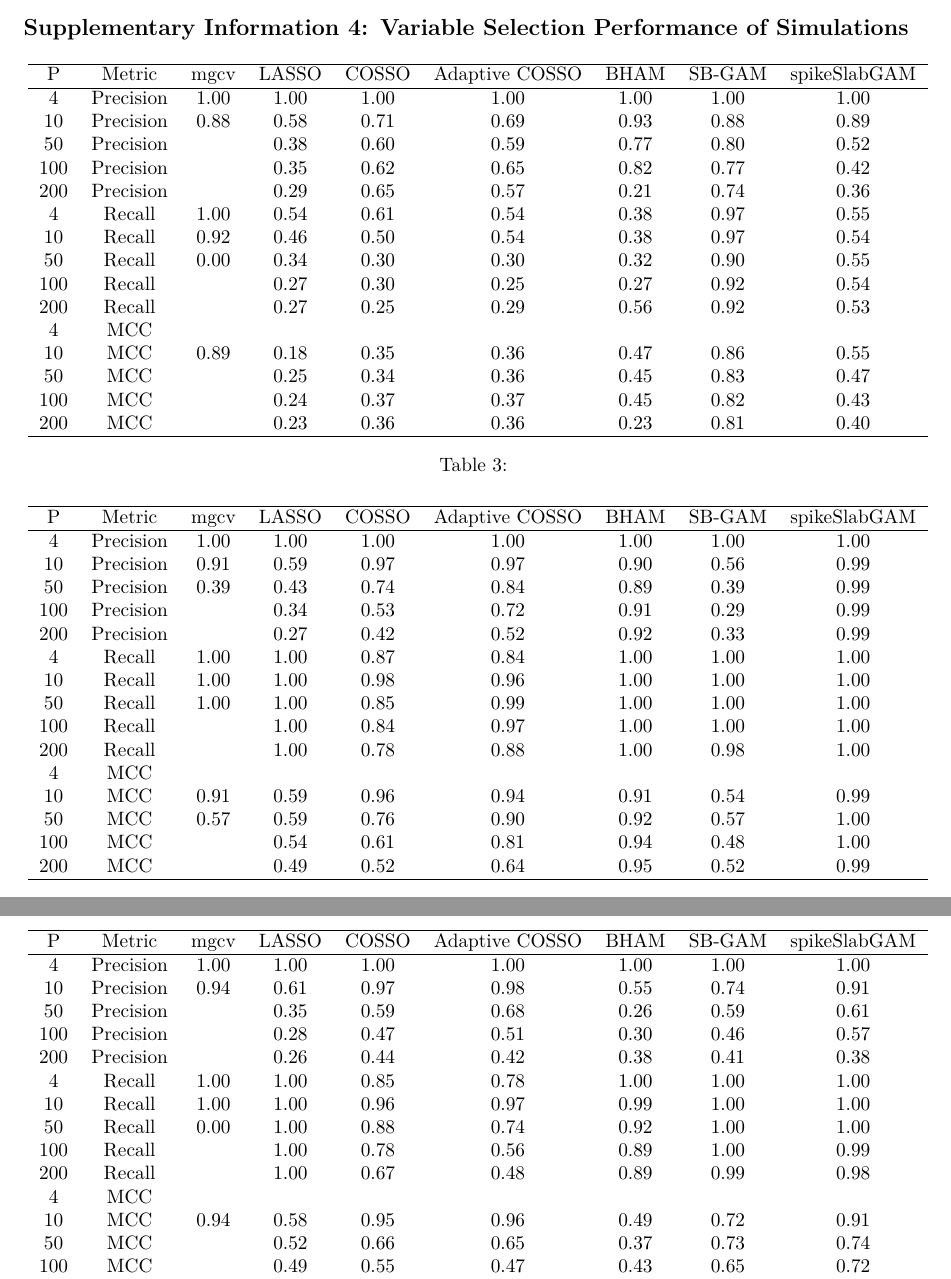
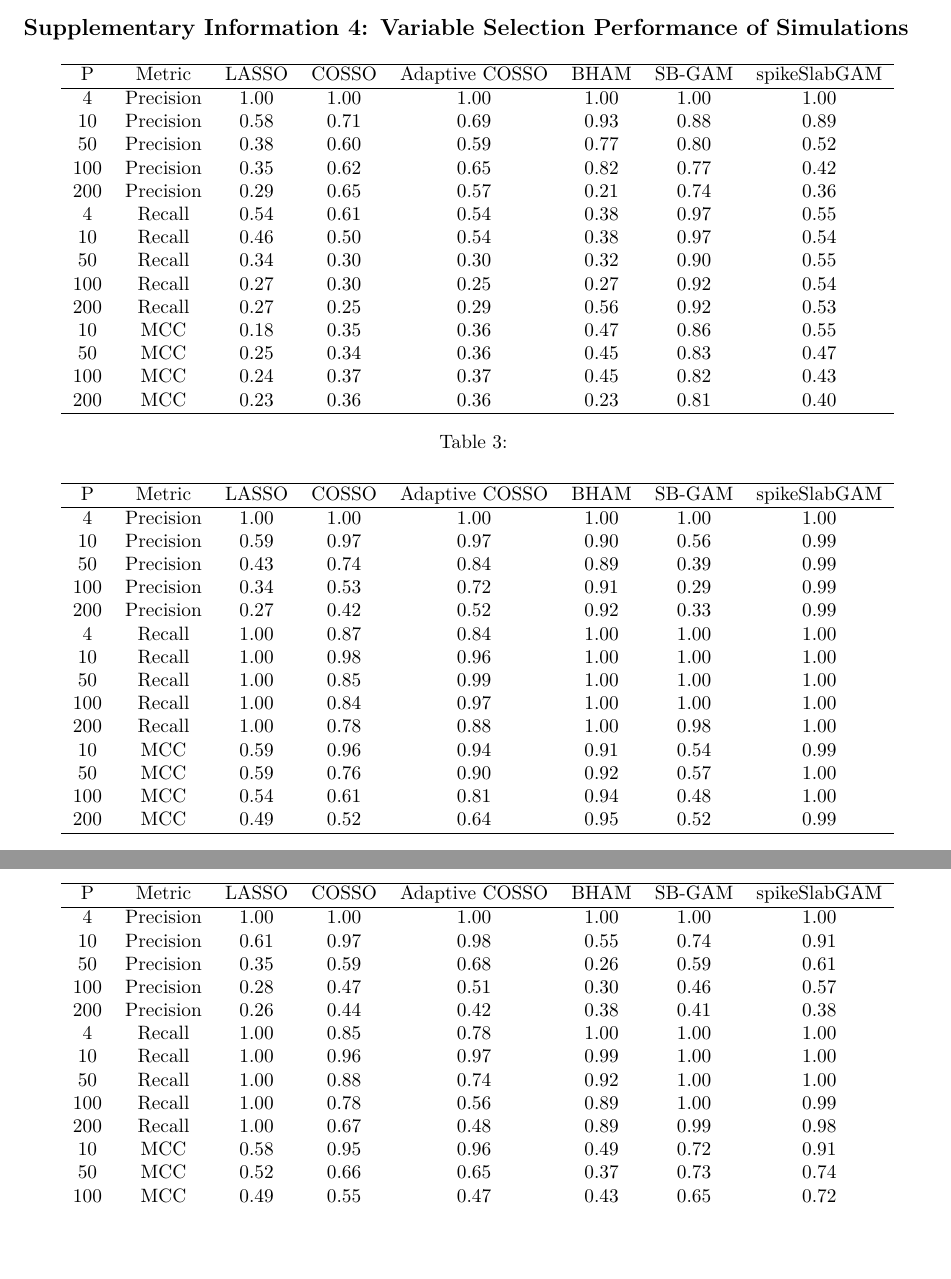
Before and after one commit to boyiguo1/Manuscript-BHAM, a LaTeX document (Manuscript/10-Supplementary.tex, which reads Manuscript/Tabs/sim_binom_var_slct_tab.tex, Manuscript/Tabs/sim_lnr_binom_var_slct_tab.tex, Manuscript/Tabs/sim_lnr_gaus_var_slct_tab.tex): two parts of pages 5 and 6 of 6, joined at a grey line, cut so that both start at the same text, the shorter picture padded with empty space. Compiled offline with pdfLaTeX.

Commit message:
Edit Captions

```diff
--- a/Manuscript/Tabs/sim_binom_var_slct_tab.tex
+++ b/Manuscript/Tabs/sim_binom_var_slct_tab.tex
@@ -1,26 +1,25 @@
 \begin{table}[ht]
 \centering
-\begin{tabular}{ccccccccc}
+\begin{tabular}{cccccccc}
   \hline
-P & Metric & mgcv & LASSO & COSSO & Adaptive COSSO & BHAM & SB-GAM & spikeSlabGAM \\
+P & Metric & LASSO & COSSO & Adaptive COSSO & BHAM & SB-GAM & spikeSlabGAM \\
   \hline
-  4 & Precision & 1.00 & 1.00 & 1.00 & 1.00 & 1.00 & 1.00 & 1.00 \\
-   10 & Precision & 0.88 & 0.58 & 0.71 & 0.69 & 0.93 & 0.88 & 0.89 \\
-   50 & Precision &  & 0.38 & 0.60 & 0.59 & 0.77 & 0.80 & 0.52 \\
-  100 & Precision &  & 0.35 & 0.62 & 0.65 & 0.82 & 0.77 & 0.42 \\
-  200 & Precision &  & 0.29 & 0.65 & 0.57 & 0.21 & 0.74 & 0.36 \\
-    4 & Recall & 1.00 & 0.54 & 0.61 & 0.54 & 0.38 & 0.97 & 0.55 \\
-   10 & Recall & 0.92 & 0.46 & 0.50 & 0.54 & 0.38 & 0.97 & 0.54 \\
-   50 & Recall & 0.00 & 0.34 & 0.30 & 0.30 & 0.32 & 0.90 & 0.55 \\
-  100 & Recall &  & 0.27 & 0.30 & 0.25 & 0.27 & 0.92 & 0.54 \\
-  200 & Recall &  & 0.27 & 0.25 & 0.29 & 0.56 & 0.92 & 0.53 \\
-    4 & MCC &  &  &  &  &  &  &  \\
-   10 & MCC & 0.89 & 0.18 & 0.35 & 0.36 & 0.47 & 0.86 & 0.55 \\
-   50 & MCC &  & 0.25 & 0.34 & 0.36 & 0.45 & 0.83 & 0.47 \\
-  100 & MCC &  & 0.24 & 0.37 & 0.37 & 0.45 & 0.82 & 0.43 \\
-  200 & MCC &  & 0.23 & 0.36 & 0.36 & 0.23 & 0.81 & 0.40 \\
+  4 & Precision & 1.00 & 1.00 & 1.00 & 1.00 & 1.00 & 1.00 \\
+   10 & Precision & 0.58 & 0.71 & 0.69 & 0.93 & 0.88 & 0.89 \\
+   50 & Precision & 0.38 & 0.60 & 0.59 & 0.77 & 0.80 & 0.52 \\
+  100 & Precision & 0.35 & 0.62 & 0.65 & 0.82 & 0.77 & 0.42 \\
+  200 & Precision & 0.29 & 0.65 & 0.57 & 0.21 & 0.74 & 0.36 \\
+    4 & Recall & 0.54 & 0.61 & 0.54 & 0.38 & 0.97 & 0.55 \\
+   10 & Recall & 0.46 & 0.50 & 0.54 & 0.38 & 0.97 & 0.54 \\
+   50 & Recall & 0.34 & 0.30 & 0.30 & 0.32 & 0.90 & 0.55 \\
+  100 & Recall & 0.27 & 0.30 & 0.25 & 0.27 & 0.92 & 0.54 \\
+  200 & Recall & 0.27 & 0.25 & 0.29 & 0.56 & 0.92 & 0.53 \\
+   10 & MCC & 0.18 & 0.35 & 0.36 & 0.47 & 0.86 & 0.55 \\
+   50 & MCC & 0.25 & 0.34 & 0.36 & 0.45 & 0.83 & 0.47 \\
+  100 & MCC & 0.24 & 0.37 & 0.37 & 0.45 & 0.82 & 0.43 \\
+  200 & MCC & 0.23 & 0.36 & 0.36 & 0.23 & 0.81 & 0.40 \\
    \hline
 \end{tabular}
 \caption{}
-\label{}
+\label{tab:sim_binom_var_select}
 \end{table}
--- a/Manuscript/Tabs/sim_lnr_binom_var_slct_tab.tex
+++ b/Manuscript/Tabs/sim_lnr_binom_var_slct_tab.tex
@@ -1,26 +1,25 @@
 \begin{table}[ht]
 \centering
-\begin{tabular}{ccccccccc}
+\begin{tabular}{cccccccc}
   \hline
-P & Metric & mgcv & LASSO & COSSO & Adaptive COSSO & BHAM & SB-GAM & spikeSlabGAM \\
+P & Metric & LASSO & COSSO & Adaptive COSSO & BHAM & SB-GAM & spikeSlabGAM \\
   \hline
-  4 & Precision & 1.00 & 1.00 & 1.00 & 1.00 & 1.00 & 1.00 & 1.00 \\
-   10 & Precision & 0.94 & 0.61 & 0.97 & 0.98 & 0.55 & 0.74 & 0.91 \\
-   50 & Precision &  & 0.35 & 0.59 & 0.68 & 0.26 & 0.59 & 0.61 \\
-  100 & Precision &  & 0.28 & 0.47 & 0.51 & 0.30 & 0.46 & 0.57 \\
-  200 & Precision &  & 0.26 & 0.44 & 0.42 & 0.38 & 0.41 & 0.38 \\
-    4 & Recall & 1.00 & 1.00 & 0.85 & 0.78 & 1.00 & 1.00 & 1.00 \\
-   10 & Recall & 1.00 & 1.00 & 0.96 & 0.97 & 0.99 & 1.00 & 1.00 \\
-   50 & Recall & 0.00 & 1.00 & 0.88 & 0.74 & 0.92 & 1.00 & 1.00 \\
-  100 & Recall &  & 1.00 & 0.78 & 0.56 & 0.89 & 1.00 & 0.99 \\
-  200 & Recall &  & 1.00 & 0.67 & 0.48 & 0.89 & 0.99 & 0.98 \\
-    4 & MCC &  &  &  &  &  &  &  \\
-   10 & MCC & 0.94 & 0.58 & 0.95 & 0.96 & 0.49 & 0.72 & 0.91 \\
-   50 & MCC &  & 0.52 & 0.66 & 0.65 & 0.37 & 0.73 & 0.74 \\
-  100 & MCC &  & 0.49 & 0.55 & 0.47 & 0.43 & 0.65 & 0.72 \\
-  200 & MCC &  & 0.49 & 0.49 & 0.39 & 0.47 & 0.62 & 0.58 \\
+  4 & Precision & 1.00 & 1.00 & 1.00 & 1.00 & 1.00 & 1.00 \\
+   10 & Precision & 0.61 & 0.97 & 0.98 & 0.55 & 0.74 & 0.91 \\
+   50 & Precision & 0.35 & 0.59 & 0.68 & 0.26 & 0.59 & 0.61 \\
+  100 & Precision & 0.28 & 0.47 & 0.51 & 0.30 & 0.46 & 0.57 \\
+  200 & Precision & 0.26 & 0.44 & 0.42 & 0.38 & 0.41 & 0.38 \\
+    4 & Recall & 1.00 & 0.85 & 0.78 & 1.00 & 1.00 & 1.00 \\
+   10 & Recall & 1.00 & 0.96 & 0.97 & 0.99 & 1.00 & 1.00 \\
+   50 & Recall & 1.00 & 0.88 & 0.74 & 0.92 & 1.00 & 1.00 \\
+  100 & Recall & 1.00 & 0.78 & 0.56 & 0.89 & 1.00 & 0.99 \\
+  200 & Recall & 1.00 & 0.67 & 0.48 & 0.89 & 0.99 & 0.98 \\
+   10 & MCC & 0.58 & 0.95 & 0.96 & 0.49 & 0.72 & 0.91 \\
+   50 & MCC & 0.52 & 0.66 & 0.65 & 0.37 & 0.73 & 0.74 \\
+  100 & MCC & 0.49 & 0.55 & 0.47 & 0.43 & 0.65 & 0.72 \\
+  200 & MCC & 0.49 & 0.49 & 0.39 & 0.47 & 0.62 & 0.58 \\
    \hline
 \end{tabular}
 \caption{}
-\label{}
+\label{tab:sim_lnr_binom_var_select}
 \end{table}
--- a/Manuscript/Tabs/sim_lnr_gaus_var_slct_tab.tex
+++ b/Manuscript/Tabs/sim_lnr_gaus_var_slct_tab.tex
@@ -1,26 +1,25 @@
 \begin{table}[ht]
 \centering
-\begin{tabular}{ccccccccc}
+\begin{tabular}{cccccccc}
   \hline
-P & Metric & mgcv & LASSO & COSSO & Adaptive COSSO & BHAM & SB-GAM & spikeSlabGAM \\
+P & Metric & LASSO & COSSO & Adaptive COSSO & BHAM & SB-GAM & spikeSlabGAM \\
   \hline
-  4 & Precision & 1.00 & 1.00 & 1.00 & 1.00 & 1.00 & 1.00 & 1.00 \\
-   10 & Precision & 0.91 & 0.59 & 0.97 & 0.97 & 0.90 & 0.56 & 0.99 \\
-   50 & Precision & 0.39 & 0.43 & 0.74 & 0.84 & 0.89 & 0.39 & 0.99 \\
-  100 & Precision &  & 0.34 & 0.53 & 0.72 & 0.91 & 0.29 & 0.99 \\
-  200 & Precision &  & 0.27 & 0.42 & 0.52 & 0.92 & 0.33 & 0.99 \\
-    4 & Recall & 1.00 & 1.00 & 0.87 & 0.84 & 1.00 & 1.00 & 1.00 \\
-   10 & Recall & 1.00 & 1.00 & 0.98 & 0.96 & 1.00 & 1.00 & 1.00 \\
-   50 & Recall & 1.00 & 1.00 & 0.85 & 0.99 & 1.00 & 1.00 & 1.00 \\
-  100 & Recall &  & 1.00 & 0.84 & 0.97 & 1.00 & 1.00 & 1.00 \\
-  200 & Recall &  & 1.00 & 0.78 & 0.88 & 1.00 & 0.98 & 1.00 \\
-    4 & MCC &  &  &  &  &  &  &  \\
-   10 & MCC & 0.91 & 0.59 & 0.96 & 0.94 & 0.91 & 0.54 & 0.99 \\
-   50 & MCC & 0.57 & 0.59 & 0.76 & 0.90 & 0.92 & 0.57 & 1.00 \\
-  100 & MCC &  & 0.54 & 0.61 & 0.81 & 0.94 & 0.48 & 1.00 \\
-  200 & MCC &  & 0.49 & 0.52 & 0.64 & 0.95 & 0.52 & 0.99 \\
+  4 & Precision & 1.00 & 1.00 & 1.00 & 1.00 & 1.00 & 1.00 \\
+   10 & Precision & 0.59 & 0.97 & 0.97 & 0.90 & 0.56 & 0.99 \\
+   50 & Precision & 0.43 & 0.74 & 0.84 & 0.89 & 0.39 & 0.99 \\
+  100 & Precision & 0.34 & 0.53 & 0.72 & 0.91 & 0.29 & 0.99 \\
+  200 & Precision & 0.27 & 0.42 & 0.52 & 0.92 & 0.33 & 0.99 \\
+    4 & Recall & 1.00 & 0.87 & 0.84 & 1.00 & 1.00 & 1.00 \\
+   10 & Recall & 1.00 & 0.98 & 0.96 & 1.00 & 1.00 & 1.00 \\
+   50 & Recall & 1.00 & 0.85 & 0.99 & 1.00 & 1.00 & 1.00 \\
+  100 & Recall & 1.00 & 0.84 & 0.97 & 1.00 & 1.00 & 1.00 \\
+  200 & Recall & 1.00 & 0.78 & 0.88 & 1.00 & 0.98 & 1.00 \\
+   10 & MCC & 0.59 & 0.96 & 0.94 & 0.91 & 0.54 & 0.99 \\
+   50 & MCC & 0.59 & 0.76 & 0.90 & 0.92 & 0.57 & 1.00 \\
+  100 & MCC & 0.54 & 0.61 & 0.81 & 0.94 & 0.48 & 1.00 \\
+  200 & MCC & 0.49 & 0.52 & 0.64 & 0.95 & 0.52 & 0.99 \\
    \hline
 \end{tabular}
 \caption{}
-\label{}
+\label{tab:sim_lnr_gaus_var_select}
 \end{table}
```
Also changed, not shown: Manuscript/Tabs/sim_binom_tab.tex (+1 -2 lines), Manuscript/Tabs/sim_gaus_tab.tex (+1 -2 lines), Manuscript/Tabs/sim_gaus_var_slct_tab.tex (+17 -18 lines), Manuscript/Tabs/sim_lnr_binom_tab.tex (+1 -2 lines), Manuscript/Tabs/sim_lnr_gaus_tab.tex (+1 -2 lines), 2 other files.
